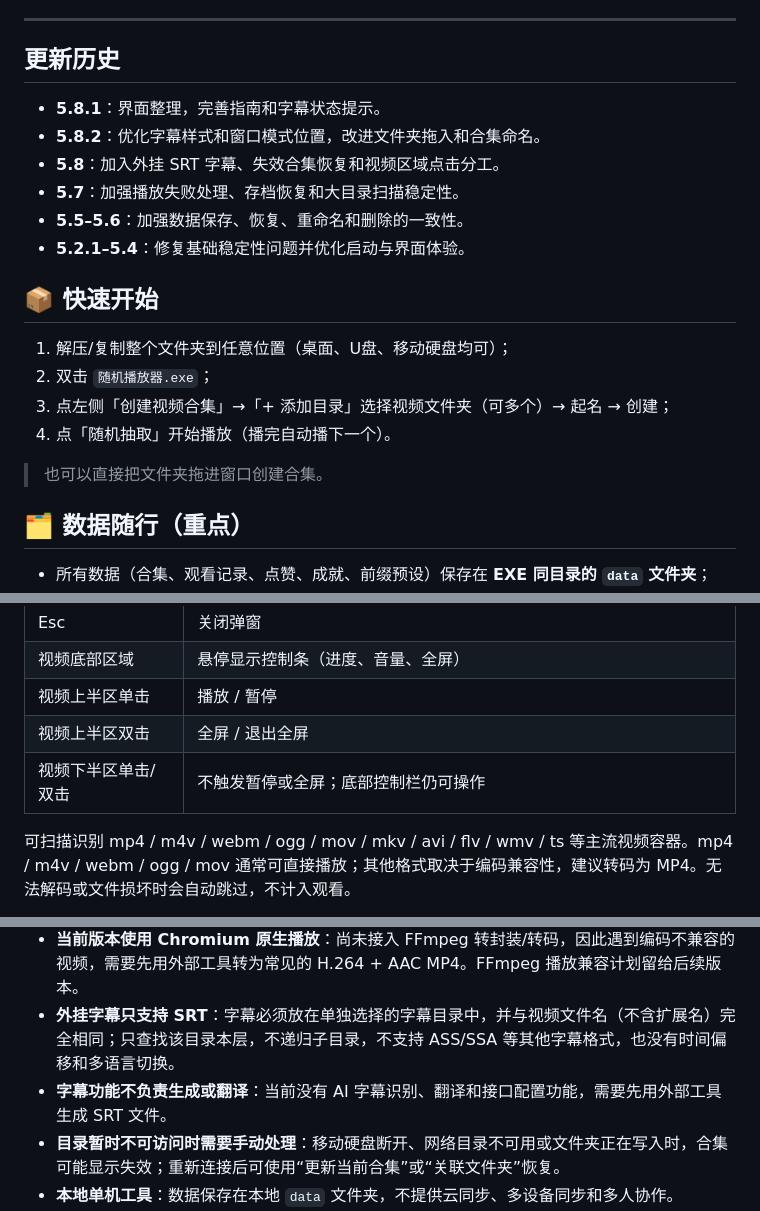
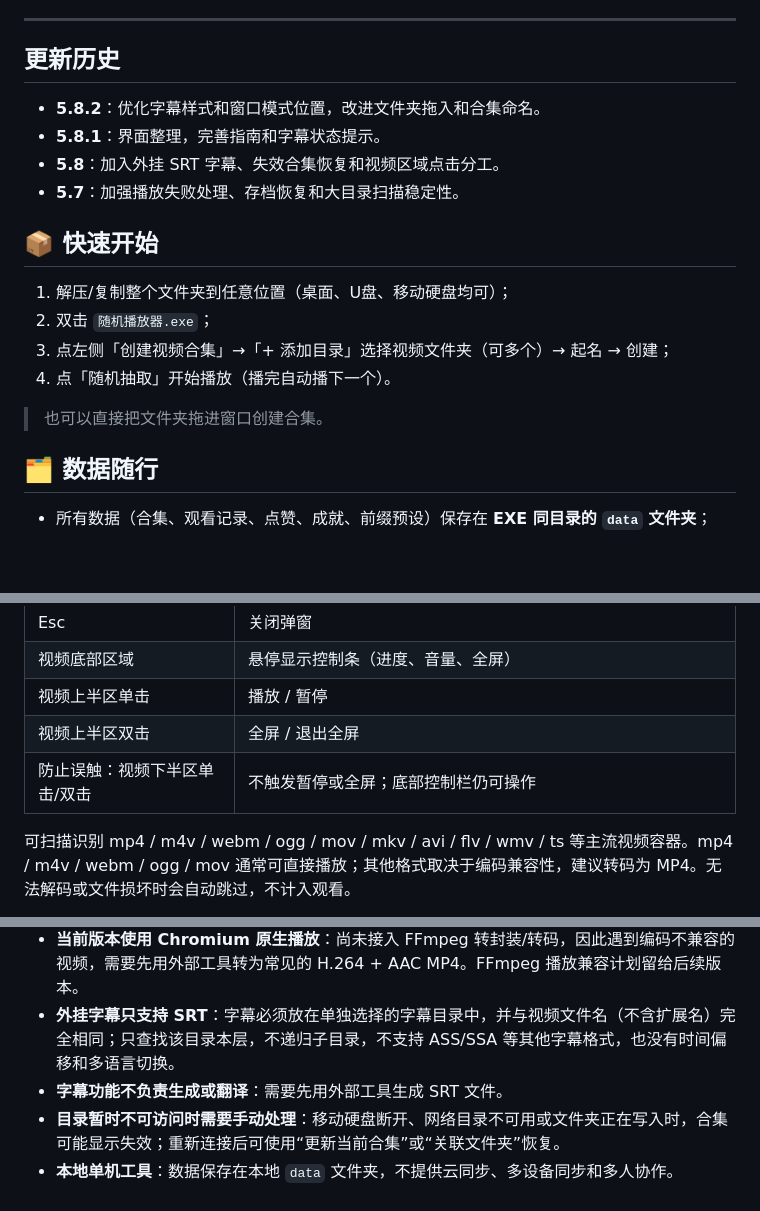
Before and after one commit to xiaohuangya617/Frame-random-player, a Markdown page: README.md, 3 parts joined by grey strips. GitHub-like rendering; blank space fills up the shorter version.

```diff
--- a/README.md
+++ b/README.md
@@ -11,12 +11,10 @@
 
 ## 更新历史
 
+- **5.8.2**：优化字幕样式和窗口模式位置，改进文件夹拖入和合集命名。
 - **5.8.1**：界面整理，完善指南和字幕状态提示。
-- **5.8.2**：优化字幕样式和窗口模式位置，改进文件夹拖入和合集命名。
 - **5.8**：加入外挂 SRT 字幕、失效合集恢复和视频区域点击分工。
 - **5.7**：加强播放失败处理、存档恢复和大目录扫描稳定性。
-- **5.5–5.6**：加强数据保存、恢复、重命名和删除的一致性。
-- **5.2.1–5.4**：修复基础稳定性问题并优化启动与界面体验。
 
 ## 📦 快速开始
 
@@ -27,7 +25,7 @@
 
 > 也可以直接把文件夹拖进窗口创建合集。
 
-## 🗂️ 数据随行（重点）
+## 🗂️ 数据随行
 
 - 所有数据（合集、观看记录、点赞、成就、前缀预设）保存在 **EXE 同目录的 `data` 文件夹**；
 - `data.json` 损坏时会优先从健康的 `data.json.bak` 恢复并提示；主存档与备用存档都损坏时进入空数据保护模式，不会静默覆盖旧文件；
@@ -48,7 +46,7 @@
 | 视频底部区域 | 悬停显示控制条（进度、音量、全屏） |
 | 视频上半区单击 | 播放 / 暂停 |
 | 视频上半区双击 | 全屏 / 退出全屏 |
-| 视频下半区单击/双击 | 不触发暂停或全屏；底部控制栏仍可操作 |
+| 防止误触：视频下半区单击/双击 | 不触发暂停或全屏；底部控制栏仍可操作 |
 
 可扫描识别 mp4 / m4v / webm / ogg / mov / mkv / avi / flv / wmv / ts 等主流视频容器。mp4 / m4v / webm / ogg / mov 通常可直接播放；其他格式取决于编码兼容性，建议转码为 MP4。无法解码或文件损坏时会自动跳过，不计入观看。
 
@@ -57,7 +55,7 @@
 - **扫描到不代表一定能播放**：程序可以识别上述视频扩展名，但实际播放仍取决于视频内部编码。H.265/HEVC、AV1、部分老旧 AVI/WMV、特殊音轨或损坏文件可能无法由当前 Chromium 播放；播放失败时会自动跳过。
 - **当前版本使用 Chromium 原生播放**：尚未接入 FFmpeg 转封装/转码，因此遇到编码不兼容的视频，需要先用外部工具转为常见的 H.264 + AAC MP4。FFmpeg 播放兼容计划留给后续版本。
 - **外挂字幕只支持 SRT**：字幕必须放在单独选择的字幕目录中，并与视频文件名（不含扩展名）完全相同；只查找该目录本层，不递归子目录，不支持 ASS/SSA 等其他字幕格式，也没有时间偏移和多语言切换。
-- **字幕功能不负责生成或翻译**：当前没有 AI 字幕识别、翻译和接口配置功能，需要先用外部工具生成 SRT 文件。
+- **字幕功能不负责生成或翻译**：需要先用外部工具生成 SRT 文件。
 - **目录暂时不可访问时需要手动处理**：移动硬盘断开、网络目录不可用或文件夹正在写入时，合集可能显示失效；重新连接后可使用“更新当前合集”或“关联文件夹”恢复。
 - **本地单机工具**：数据保存在本地 `data` 文件夹，不提供云同步、多设备同步和多人协作。
 - **窗口尺寸不记忆**：程序每次按固定的初始窗口尺寸启动，需要手动调整显示大小。
```
Also changed, not shown: other parts of README.md (+1 -2 lines).
